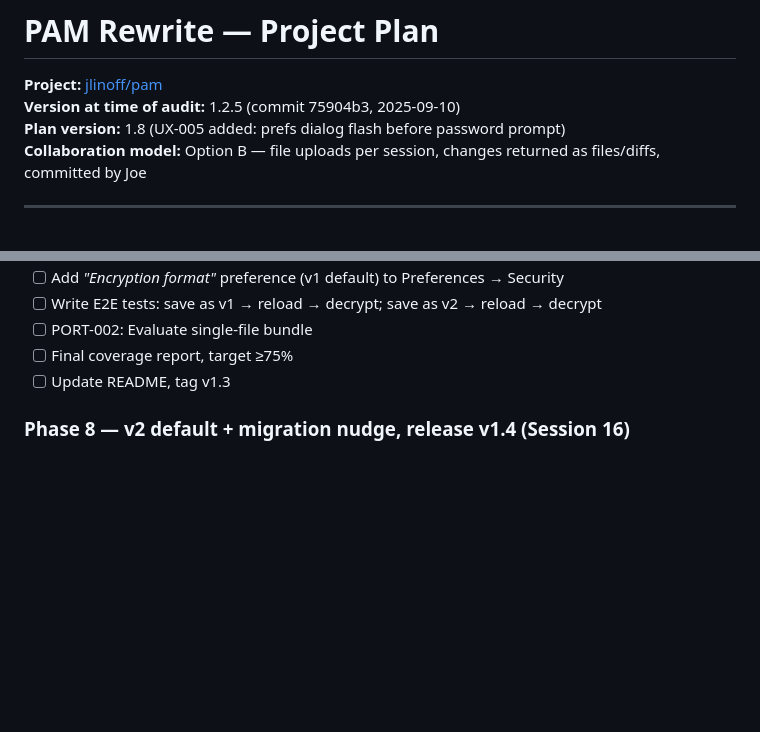
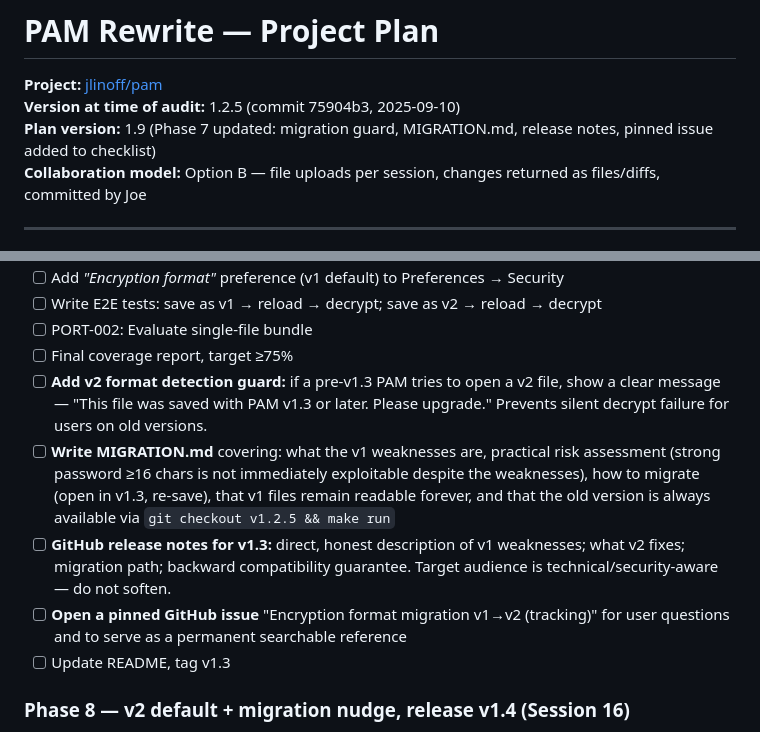
Before and after one commit to jlinoff/pam, a Markdown page: PLAN.md, 2 parts joined by grey strips. Drawn GitHub-style; blank space fills up the shorter version.

Commit message:
PLAN.md v1.9: Phase 7 migration and communication items added

```diff
--- a/PLAN.md
+++ b/PLAN.md
@@ -2,7 +2,7 @@
 
 **Project:** [jlinoff/pam](https://github.com/jlinoff/pam)
 **Version at time of audit:** 1.2.5 (commit 75904b3, 2025-09-10)
-**Plan version:** 1.8 (UX-005 added: prefs dialog flash before password prompt)
+**Plan version:** 1.9 (Phase 7 updated: migration guard, MIGRATION.md, release notes, pinned issue added to checklist)
 **Collaboration model:** Option B — file uploads per session, changes returned as files/diffs, committed by Joe
 
 ---
@@ -504,6 +504,10 @@ Tests for each fix are written first. The fix is then implemented to make them p
 - [ ] Write E2E tests: save as v1 → reload → decrypt; save as v2 → reload → decrypt
 - [ ] PORT-002: Evaluate single-file bundle
 - [ ] Final coverage report, target ≥75%
+- [ ] **Add v2 format detection guard:** if a pre-v1.3 PAM tries to open a v2 file, show a clear message — "This file was saved with PAM v1.3 or later. Please upgrade." Prevents silent decrypt failure for users on old versions.
+- [ ] **Write MIGRATION.md** covering: what the v1 weaknesses are, practical risk assessment (strong password ≥16 chars is not immediately exploitable despite the weaknesses), how to migrate (open in v1.3, re-save), that v1 files remain readable forever, and that the old version is always available via `git checkout v1.2.5 && make run`
+- [ ] **GitHub release notes for v1.3:** direct, honest description of v1 weaknesses; what v2 fixes; migration path; backward compatibility guarantee. Target audience is technical/security-aware — do not soften.
+- [ ] **Open a pinned GitHub issue** "Encryption format migration v1→v2 (tracking)" for user questions and to serve as a permanent searchable reference
 - [ ] Update README, tag v1.3
 
 ### Phase 8 — v2 default + migration nudge, release v1.4 (Session 16)
```
